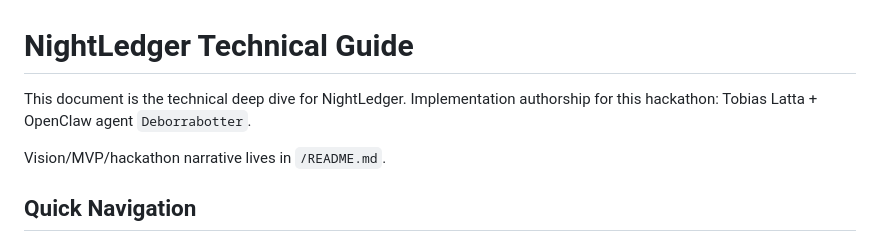
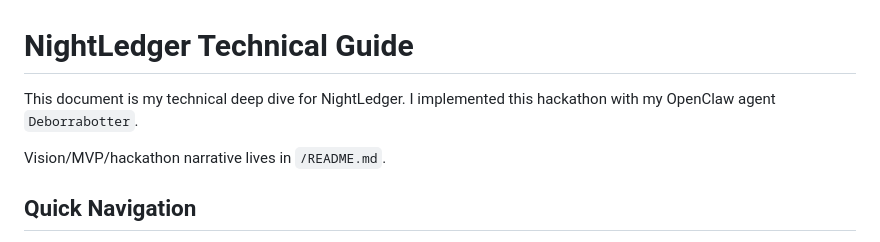
Before and after one commit to BigSlikTobi/NightLedger, a Markdown page: docs/TECHNICAL_GUIDE.md, the part around the change. Rendered like a GitHub page.

```diff
--- a/docs/TECHNICAL_GUIDE.md
+++ b/docs/TECHNICAL_GUIDE.md
@@ -1,8 +1,7 @@
 # NightLedger Technical Guide
 
-This document is the technical deep dive for NightLedger.
-Implementation authorship for this hackathon: Tobias Latta + OpenClaw agent
-`Deborrabotter`.
+This document is my technical deep dive for NightLedger.
+I implemented this hackathon with my OpenClaw agent `Deborrabotter`.
 
 Vision/MVP/hackathon narrative lives in `/README.md`.
 
```
Also changed, not shown: README.md (+5 -5 lines).
